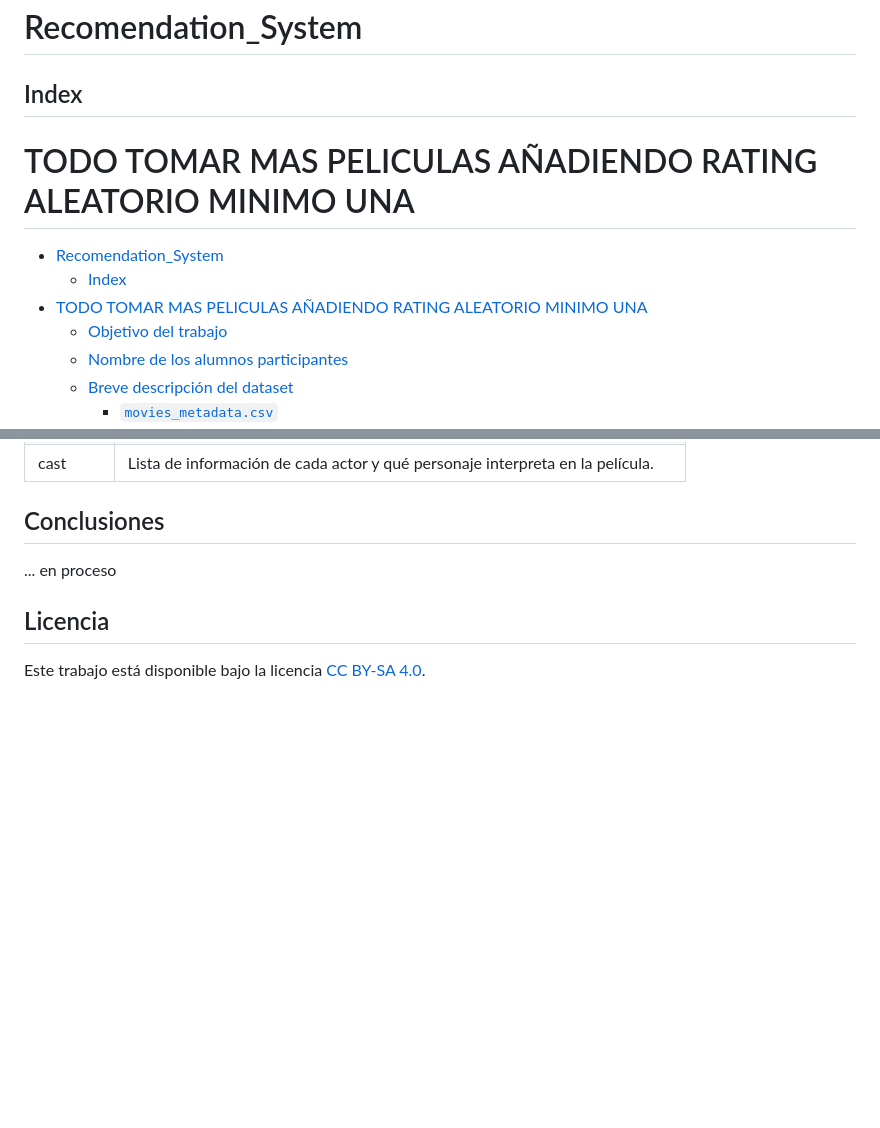
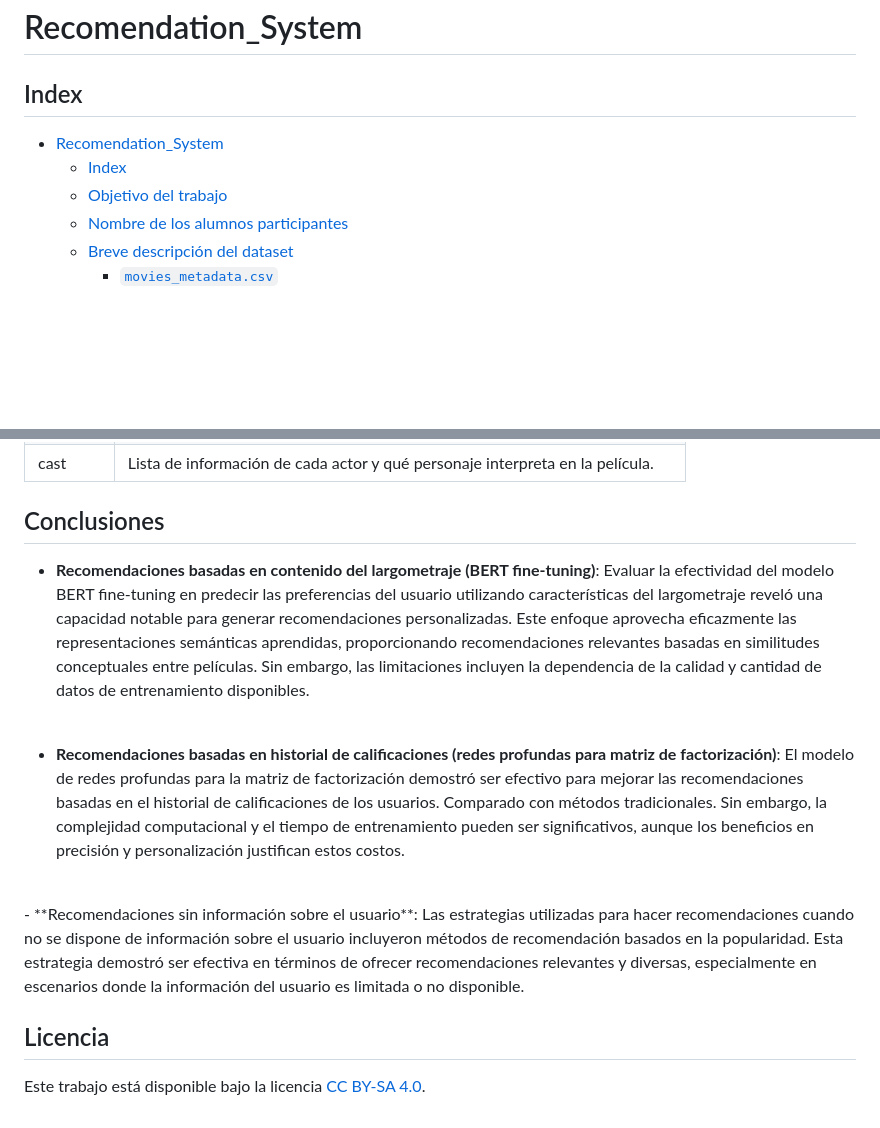
Before and after one commit to LuisFelipePoma/Movies_App, a Markdown page: README.md, 2 parts joined by grey strips. Rendered like a GitHub page; blank space fills up the shorter version.

```diff
--- a/README.md
+++ b/README.md
@@ -2,10 +2,8 @@
 
 ## Index
 
-# TODO TOMAR MAS PELICULAS AÑADIENDO RATING ALEATORIO MINIMO UNA
 - [Recomendation\_System](#recomendation_system)
 	- [Index](#index)
-- [TODO TOMAR MAS PELICULAS AÑADIENDO RATING ALEATORIO MINIMO UNA](#todo-tomar-mas-peliculas-añadiendo-rating-aleatorio-minimo-una)
 	- [Objetivo del trabajo](#objetivo-del-trabajo)
 	- [Nombre de los alumnos participantes](#nombre-de-los-alumnos-participantes)
 	- [Breve descripción del dataset](#breve-descripción-del-dataset)
@@ -69,6 +67,13 @@ Los datasets no se pudieron subir al repositorio debido al tamaño limite excedi
 | cast    | Lista de información de cada actor y qué personaje interpreta en la película.      |
 
 ## Conclusiones
-... en proceso
+
+- **Recomendaciones basadas en contenido del largometraje (BERT fine-tuning)**: Evaluar la efectividad del modelo BERT fine-tuning en predecir las preferencias del usuario utilizando características del largometraje reveló una capacidad notable para generar recomendaciones personalizadas. Este enfoque aprovecha eficazmente las representaciones semánticas aprendidas, proporcionando recomendaciones relevantes basadas en similitudes conceptuales entre películas. Sin embargo, las limitaciones incluyen la dependencia de la calidad y cantidad de datos de entrenamiento disponibles.
+<br>
+
+- **Recomendaciones basadas en historial de calificaciones (redes profundas para matriz de factorización)**: El modelo de redes profundas para la matriz de factorización demostró ser efectivo para mejorar las recomendaciones basadas en el historial de calificaciones de los usuarios. Comparado con métodos tradicionales. Sin embargo, la complejidad computacional y el tiempo de entrenamiento pueden ser significativos, aunque los beneficios en precisión y personalización justifican estos costos.
+<br>
+- **Recomendaciones sin información sobre el usuario**: Las estrategias utilizadas para hacer recomendaciones cuando no se dispone de información sobre el usuario incluyeron métodos de recomendación basados en la popularidad. Esta estrategia demostró ser efectiva en términos de ofrecer recomendaciones relevantes y diversas, especialmente en escenarios donde la información del usuario es limitada o no disponible.
+
 ## Licencia
 Este trabajo está disponible bajo la licencia [CC BY-SA 4.0](https://creativecommons.org/licenses/by-sa/4.0/).
```
